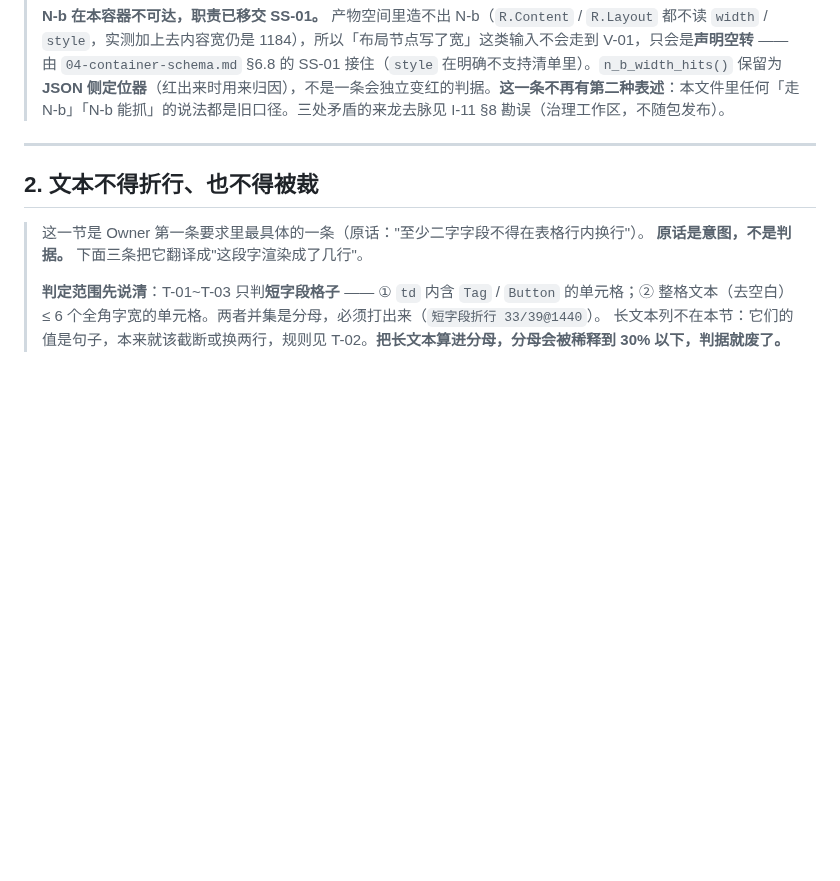
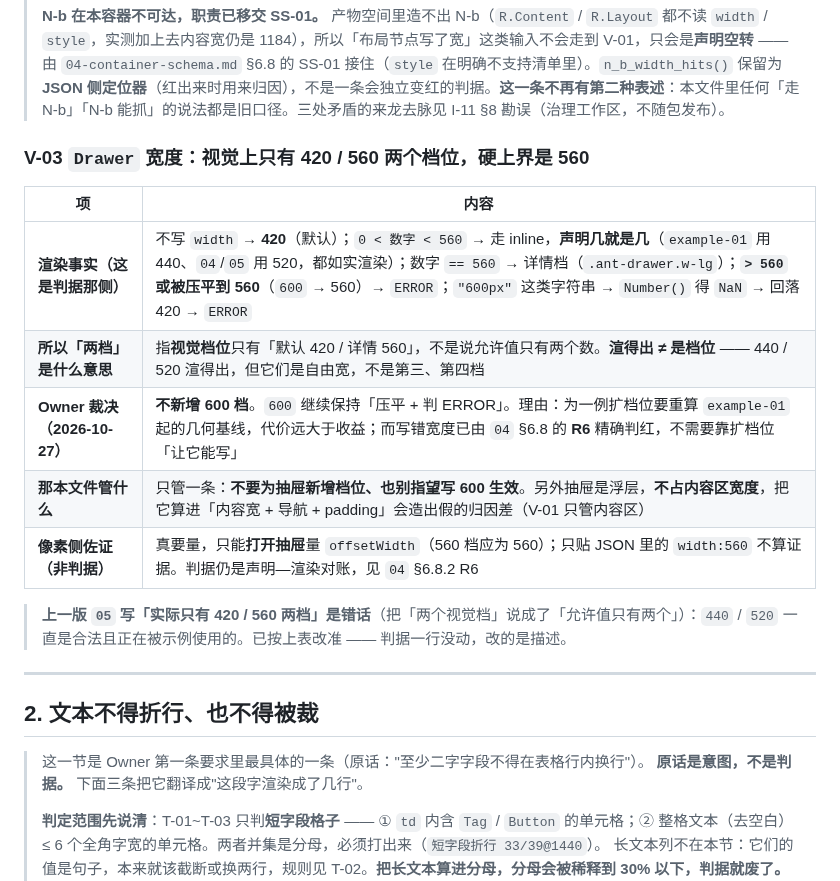
Before and after one commit to jiujiume81/XX-PRD, a Markdown page: references/12-visual-standard.md, the part around the change. Rendered like a GitHub page; blank space fills up the shorter version.

Commit message:
docs(drawer): XX-055 选②——不新增 600 档，并把「只有420/560两档」这句错话改准（440/520 一直合法）

```diff
--- a/references/12-visual-standard.md
+++ b/references/12-visual-standard.md
@@ -219,6 +219,18 @@ V-01 1440 父节点=div.ant-layout 宽1440 内容976  导航416[减法416 / 真
 > > **通用纪律：每一条 `cause` 值，要么有输入能产出它，要么写明「不可达」及原因。** 永远产出不了的成因标签，与永远为绿的判据同样危险 —— 它会让人以为这一类被覆盖了。
 >
 > **N-b 在本容器不可达，职责已移交 SS-01。** 产物空间里造不出 N-b（`R.Content` / `R.Layout` 都不读 `width` / `style`，实测加上去内容宽仍是 1184），所以「布局节点写了宽」这类输入不会走到 V-01，只会是**声明空转** —— 由 `04-container-schema.md` §6.8 的 SS-01 接住（`style` 在明确不支持清单里）。`n_b_width_hits()` 保留为 **JSON 侧定位器**（红出来时用来归因），不是一条会独立变红的判据。**这一条不再有第二种表述**：本文件里任何「走 N-b」「N-b 能抓」的说法都是旧口径。三处矛盾的来龙去脉见 I-11 §8 勘误（治理工作区，不随包发布）。
+
+### V-03 `Drawer` 宽度：视觉上只有 **420 / 560** 两个档位，硬上界是 **560**
+
+| 项 | 内容 |
+|---|---|
+| **渲染事实（这是判据那侧）** | 不写 `width` → **420**（默认）；`0 < 数字 < 560` → 走 inline，**声明几就是几**（`example-01` 用 440、`04`/`05` 用 520，都如实渲染）；数字 `== 560` → 详情档（`.ant-drawer.w-lg`）；**`> 560` 或被压平到 560**（`600` → 560）→ `ERROR`；`"600px"` 这类字符串 → `Number()` 得 `NaN` → 回落 420 → `ERROR` |
+| **所以「两档」是什么意思** | 指**视觉档位**只有「默认 420 / 详情 560」，不是说允许值只有两个数。**渲得出 ≠ 是档位** —— 440 / 520 渲得出，但它们是自由宽，不是第三、第四档 |
+| **Owner 裁决（2026-10-27）** | **不新增 600 档**。`600` 继续保持「压平 + 判 ERROR」。理由：为一例扩档位要重算 `example-01` 起的几何基线，代价远大于收益；而写错宽度已由 `04` §6.8 的 **R6** 精确判红，不需要靠扩档位「让它能写」 |
+| **那本文件管什么** | 只管一条：**不要为抽屉新增档位、也别指望写 600 生效**。另外抽屉是浮层，**不占内容区宽度**，把它算进「内容宽 + 导航 + padding」会造出假的归因差（V-01 只管内容区） |
+| **像素侧佐证（非判据）** | 真要量，只能**打开抽屉**量 `offsetWidth`（560 档应为 560）；只贴 JSON 里的 `width:560` 不算证据。判据仍是声明—渲染对账，见 `04` §6.8.2 R6 |
+
+> **上一版 `05` 写「实际只有 420 / 560 两档」是错话**（把「两个视觉档」说成了「允许值只有两个」）：`440` / `520` 一直是合法且正在被示例使用的。已按上表改准 —— 判据一行没动，改的是描述。
 
 ---
 
```
Also changed, not shown: references/04-container-schema.md (+1 -1 lines), references/05-component-states.md (+1 -1 lines).
